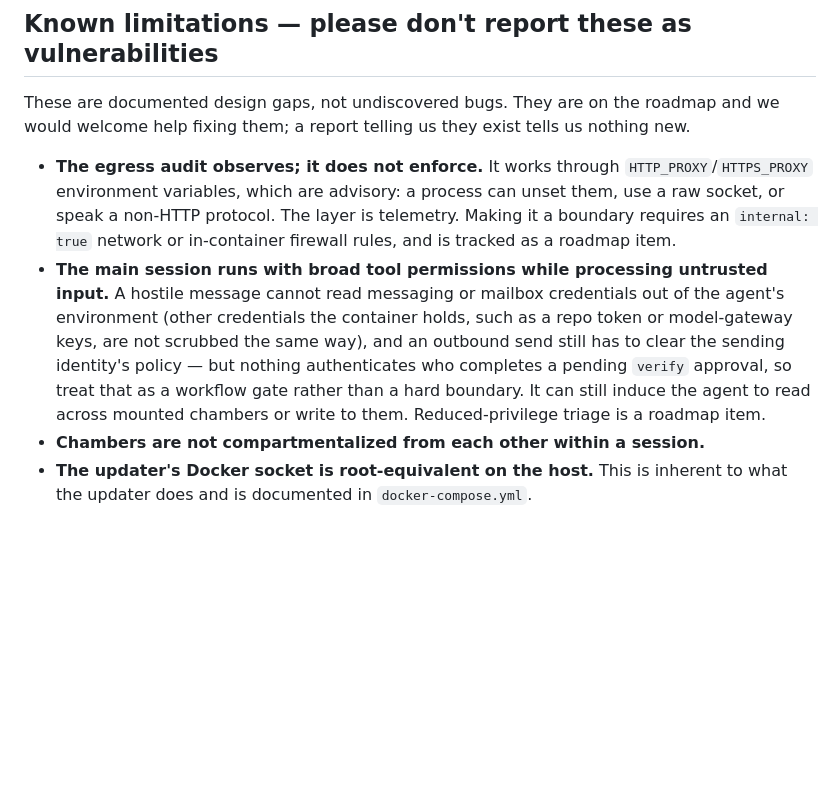
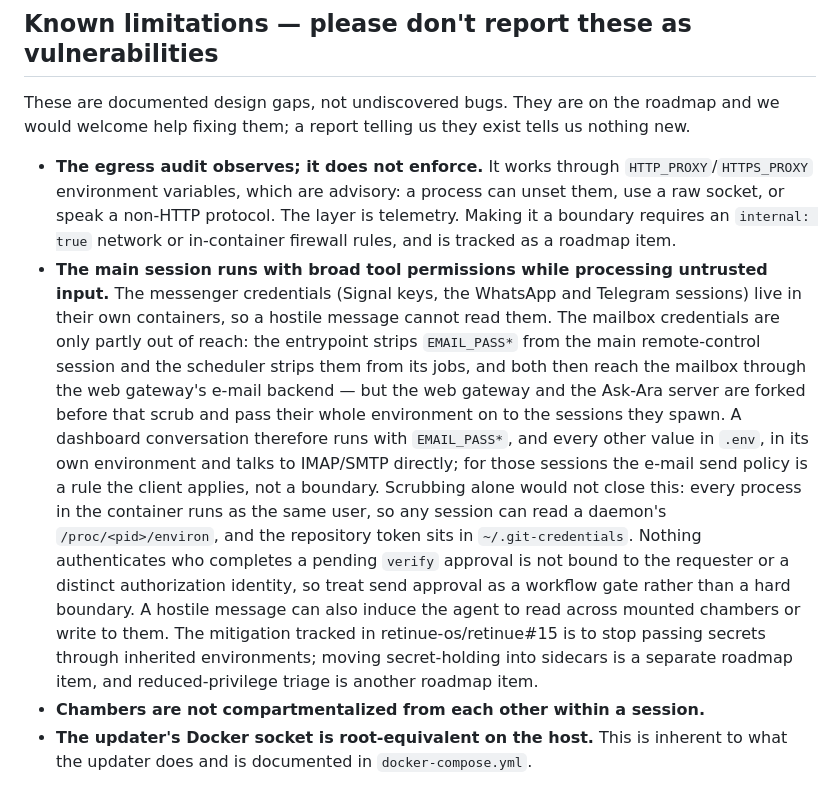
Before and after one commit to Retinue-OS/retinue, a Markdown page: SECURITY.md, the part around the change. Drawn GitHub-style; blank space fills up the shorter version.

Commit message:
docs: expand SECURITY.md on credential isolation and session risks (#217)
* docs(security): say which sessions actually hold the mailbox credentials

The known-limitations bullet claimed a hostile message cannot read the
mailbox credentials out of the agent's environment. That holds for the
main remote-control session (the entrypoint strips EMAIL_PASS* before
exec) and for scheduler jobs (job_env strips them), but not for the
sessions the web gateway and the Ask-Ara server spawn: both daemons are
forked before the scrub and hand their whole environment on, and neither
sets EMAIL_BACKEND_URL, so a dashboard conversation runs email_client.py
unproxied with the credentials present. State that, the same-uid /proc
window that scrubbing alone would leave, the token in ~/.git-credentials,
and the direction chosen for issue #15: document now, move secret-holding
into sidecars later.

Co-Authored-By: Claude Fable 5.1 <noreply@anthropic.com>
Claude-Session: https://claude.ai/code/session_017dyYM1v22M7ystV3CdKks4

* Clarify secret handling and roadmap items in SECURITY.md

Co-authored-by: Copilot Autofix powered by AI <175728472+Copilot@users.noreply.github.com>

* Update SECURITY.md to clarify approval process

Co-authored-by: Copilot Autofix powered by AI <175728472+Copilot@users.noreply.github.com>

---------

Co-authored-by: Claude <noreply@anthropic.com>
Co-authored-by: Copilot Autofix powered by AI <175728472+Copilot@users.noreply.github.com>

```diff
--- a/SECURITY.md
+++ b/SECURITY.md
@@ -44,14 +44,25 @@ nothing new.
   layer is telemetry. Making it a boundary requires an `internal: true` network
   or in-container firewall rules, and is tracked as a roadmap item.
 - **The main session runs with broad tool permissions while processing
-  untrusted input.** A hostile message cannot read messaging or mailbox
-  credentials out of the agent's environment (other credentials the container
-  holds, such as a repo token or model-gateway keys, are not scrubbed the same
-  way), and an outbound send still has to clear the sending identity's policy
-  — but nothing authenticates who completes a pending `verify` approval, so
-  treat that as a workflow gate rather than a hard boundary. It can still
-  induce the agent to read across mounted chambers or write to them.
-  Reduced-privilege triage is a roadmap item.
+  untrusted input.** The messenger credentials (Signal keys, the WhatsApp and
+  Telegram sessions) live in their own containers, so a hostile message cannot
+  read them. The mailbox credentials are only partly out of reach: the
+  entrypoint strips `EMAIL_PASS*` from the main remote-control session and the
+  scheduler strips them from its jobs, and both then reach the mailbox through
+  the web gateway's e-mail backend — but the web gateway and the Ask-Ara server
+  are forked before that scrub and pass their whole environment on to the
+  sessions they spawn. A dashboard conversation therefore runs with
+  `EMAIL_PASS*`, and every other value in `.env`, in its own environment and
+  talks to IMAP/SMTP directly; for those sessions the e-mail send policy is a
+  rule the client applies, not a boundary. Scrubbing alone would not close
+  this: every process in the container runs as the same user, so any session
+  can read a daemon's `/proc/<pid>/environ`, and the repository token sits in
+  `~/.git-credentials`. Nothing authenticates who completes a pending `verify`
+   approval is not bound to the requester or a distinct authorization identity, so treat send approval as a workflow gate rather than a hard
+  boundary. A hostile message can also induce the agent to read across mounted
+   chambers or write to them. The mitigation tracked in retinue-os/retinue#15 is to stop
+   passing secrets through inherited environments; moving secret-holding into sidecars is a
+   separate roadmap item, and reduced-privilege triage is another roadmap item.
 - **Chambers are not compartmentalized from each other within a session.**
 - **The updater's Docker socket is root-equivalent on the host.** This is
   inherent to what the updater does and is documented in `docker-compose.yml`.
```
